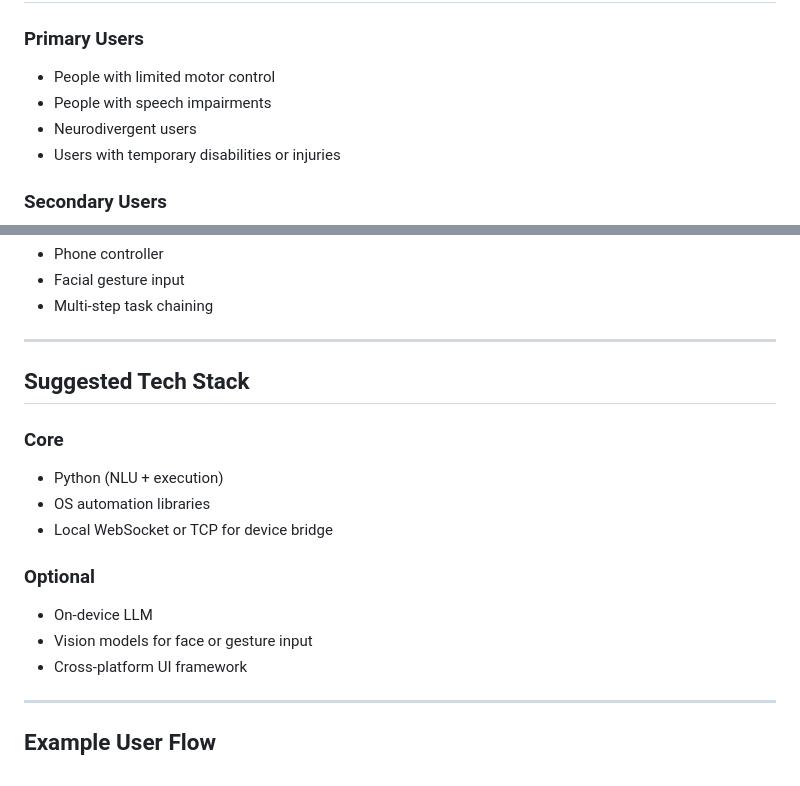
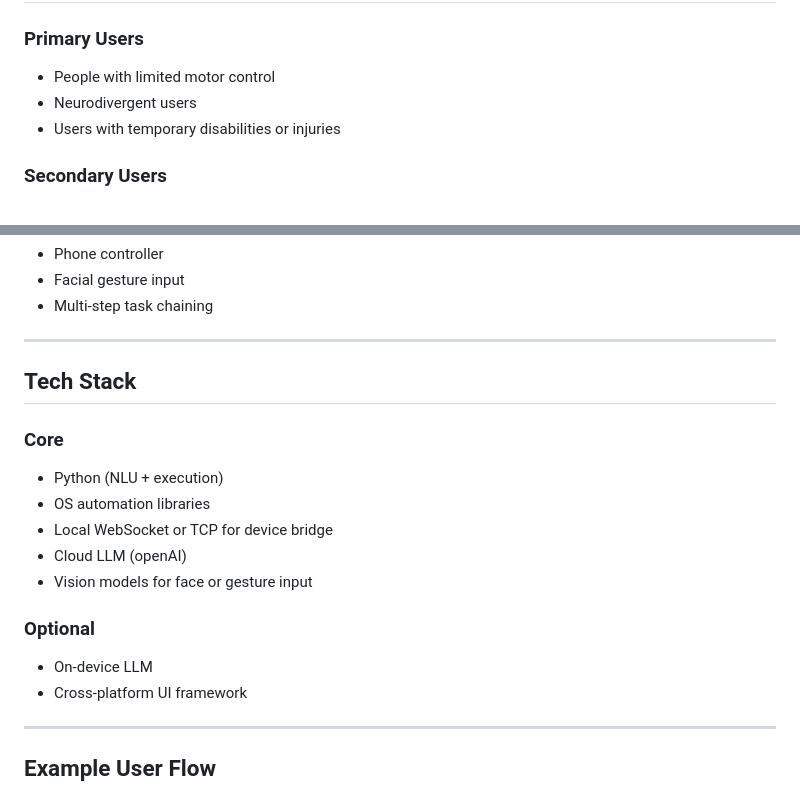
Before and after one commit to ch1kim0n1/hacklahoma26, a Markdown page: README.md, 2 parts joined by grey strips. Rendered like a GitHub page.

```diff
--- a/README.md
+++ b/README.md
@@ -67,7 +67,6 @@ PixelLink:
 ### Primary Users
 
 * People with limited motor control
-* People with speech impairments
 * Neurodivergent users
 * Users with temporary disabilities or injuries
 
@@ -163,18 +155,19 @@ PixelLink is **local-first** by design.
 
 ---
 
-## Suggested Tech Stack
+## Tech Stack
 
 ### Core
 
 * Python (NLU + execution)
 * OS automation libraries
 * Local WebSocket or TCP for device bridge
+* Cloud LLM (openAI)
+* Vision models for face or gesture input
 
 ### Optional
 
 * On-device LLM
-* Vision models for face or gesture input
 * Cross-platform UI framework
 
 ---
```
Also changed, not shown: other parts of README.md (+4 -35 lines).
